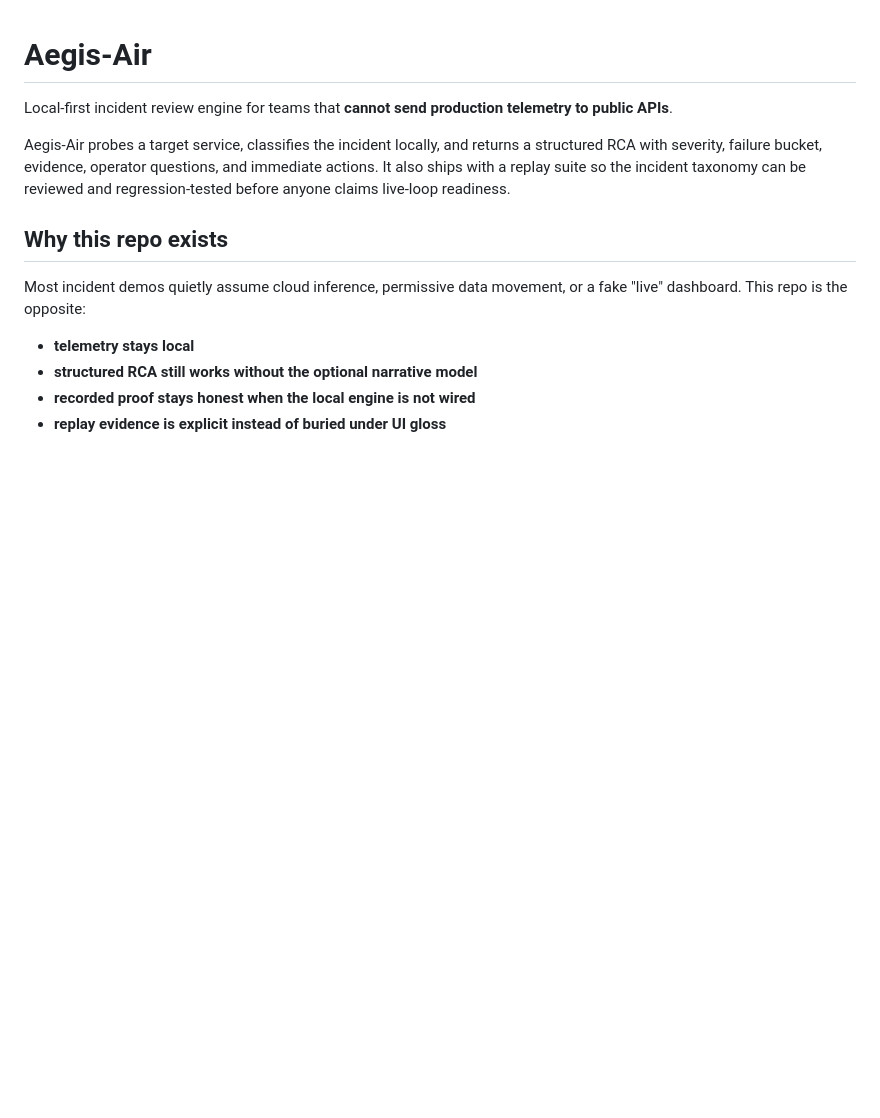
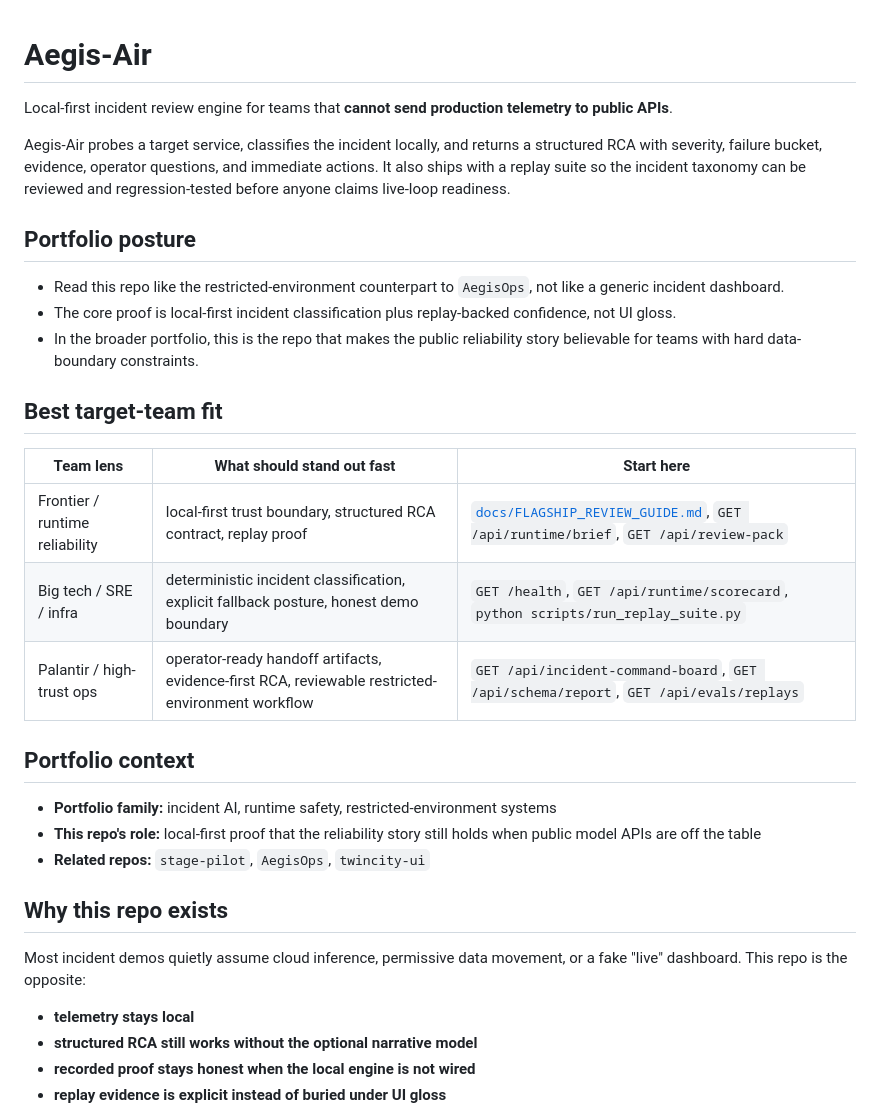
Before and after one commit to KIM3310/Aegis-Air, a Markdown page: README.md, the part around the change. GitHub-like rendering; blank space fills up the shorter version.

Commit message:
Sharpen local-first review positioning

```diff
--- a/README.md
+++ b/README.md
@@ -3,6 +3,26 @@
 Local-first incident review engine for teams that **cannot send production telemetry to public APIs**.
 
 Aegis-Air probes a target service, classifies the incident locally, and returns a structured RCA with severity, failure bucket, evidence, operator questions, and immediate actions. It also ships with a replay suite so the incident taxonomy can be reviewed and regression-tested before anyone claims live-loop readiness.
+
+## Portfolio posture
+
+- Read this repo like the restricted-environment counterpart to `AegisOps`, not like a generic incident dashboard.
+- The core proof is local-first incident classification plus replay-backed confidence, not UI gloss.
+- In the broader portfolio, this is the repo that makes the public reliability story believable for teams with hard data-boundary constraints.
+
+## Best target-team fit
+
+| Team lens | What should stand out fast | Start here |
+|---|---|---|
+| Frontier / runtime reliability | local-first trust boundary, structured RCA contract, replay proof | [`docs/FLAGSHIP_REVIEW_GUIDE.md`](docs/FLAGSHIP_REVIEW_GUIDE.md), `GET /api/runtime/brief`, `GET /api/review-pack` |
+| Big tech / SRE / infra | deterministic incident classification, explicit fallback posture, honest demo boundary | `GET /health`, `GET /api/runtime/scorecard`, `python scripts/run_replay_suite.py` |
+| Palantir / high-trust ops | operator-ready handoff artifacts, evidence-first RCA, reviewable restricted-environment workflow | `GET /api/incident-command-board`, `GET /api/schema/report`, `GET /api/evals/replays` |
+
+## Portfolio context
+
+- **Portfolio family:** incident AI, runtime safety, restricted-environment systems
+- **This repo's role:** local-first proof that the reliability story still holds when public model APIs are off the table
+- **Related repos:** `stage-pilot`, `AegisOps`, `twincity-ui`
 
 ## Why this repo exists
 
```
